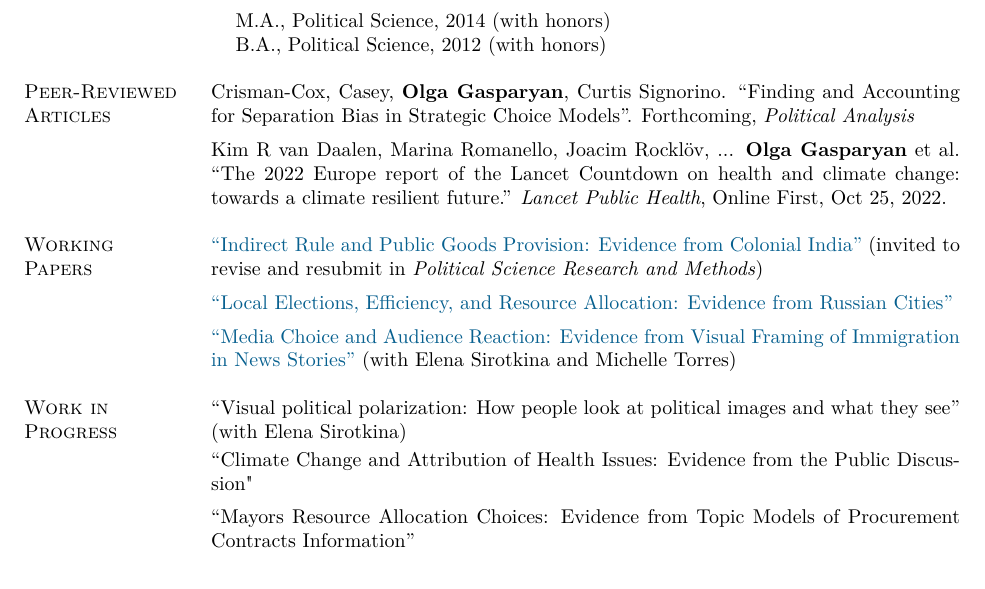
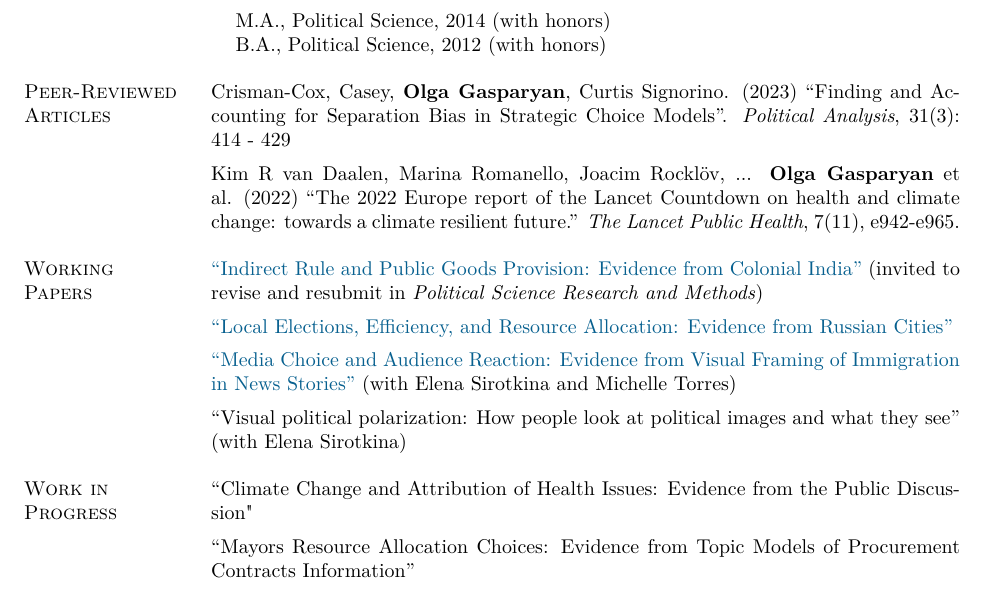
Before and after one commit to olgasparyan/olgasparyan.github.io, a LaTeX CV (documents/Gasparyan_CV_new.tex): part of page 1 of 3, cut so that both start at the same text. Compiled offline with XeLaTeX.

Commit message:
research_uod

```diff
--- a/documents/Gasparyan_CV_new.tex
+++ b/documents/Gasparyan_CV_new.tex
@@ -112,12 +112,12 @@ Friedrichstrasse 180, room 3.14              & \textsc{Website}: \href{http://ww
 
 
 \section{\sc Peer-Reviewed \\ Articles}
-Crisman-Cox, Casey, \textbf{Olga Gasparyan}, Curtis Signorino. ``Finding and Accounting for Separation Bias in Strategic Choice Models''. Forthcoming, \textit{Political Analysis}
+Crisman-Cox, Casey, \textbf{Olga Gasparyan}, Curtis Signorino. (2023) ``Finding and Accounting for Separation Bias in Strategic Choice Models''. \textit{Political Analysis}, 31(3): 414 - 429
 % [\href{https://caseycrismancox.com/research/SeparationProject.pdf}{paper}]
 
 \vspace*{-2.5mm}
 
-Kim R van Daalen, Marina Romanello, Joacim Rocklöv, ... \textbf{Olga Gasparyan} et al. ``The 2022 Europe report of the Lancet Countdown on health and climate change: towards a climate resilient future.'' \textit{Lancet Public Health}, Online First, Oct 25, 2022.
+Kim R van Daalen, Marina Romanello, Joacim Rocklöv, ... \textbf{Olga Gasparyan} et al. (2022) ``The 2022 Europe report of the Lancet Countdown on health and climate change: towards a climate resilient future.'' \textit{The Lancet Public Health}, 7(11), e942-e965.
 % [\href{https://doi.org/10.1016/S2468-2667(22)00197-9}{paper}] (under embargo)
 
 
@@ -132,13 +132,15 @@ Kim R van Daalen, Marina Romanello, Joacim Rocklöv, ... \textbf{Olga Gasparyan}
 
 \href{https://osf.io/4tfjx}{``Media Choice and Audience Reaction: Evidence from Visual Framing of Immigration in News Stories''} (with Elena Sirotkina and Michelle Torres)
 
+\vspace*{-2.5mm}
+``Visual political polarization: How people look at political images and what they see'' (with Elena Sirotkina)
+
 
 \section{\sc Work in \\ Progress}
 %``Agents without Principles: The Accountability Dilemma of Russian Mayors" (Book Project)
 %\vspace*{-3.5mm}
-``Visual political polarization: How people look at political images and what they see'' (with Elena Sirotkina)
 
-\vspace*{-3.5mm}
+% \vspace*{-3.5mm}
 ``Climate Change and Attribution of Health Issues: Evidence from the Public Discussion"
 
 \vspace*{-2.5mm}
```
Also changed, not shown: documents/Gasparyan_CV_new.pdf, 5 other files.
